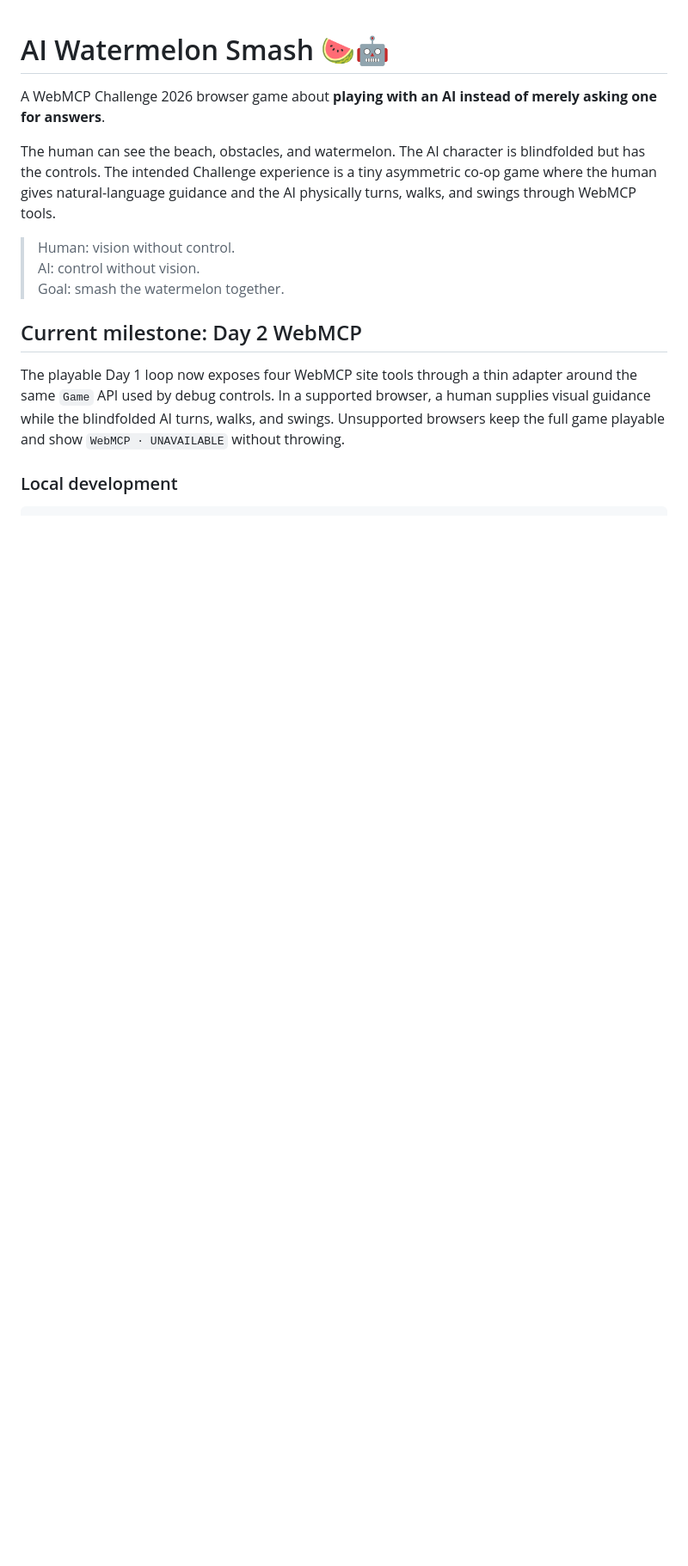
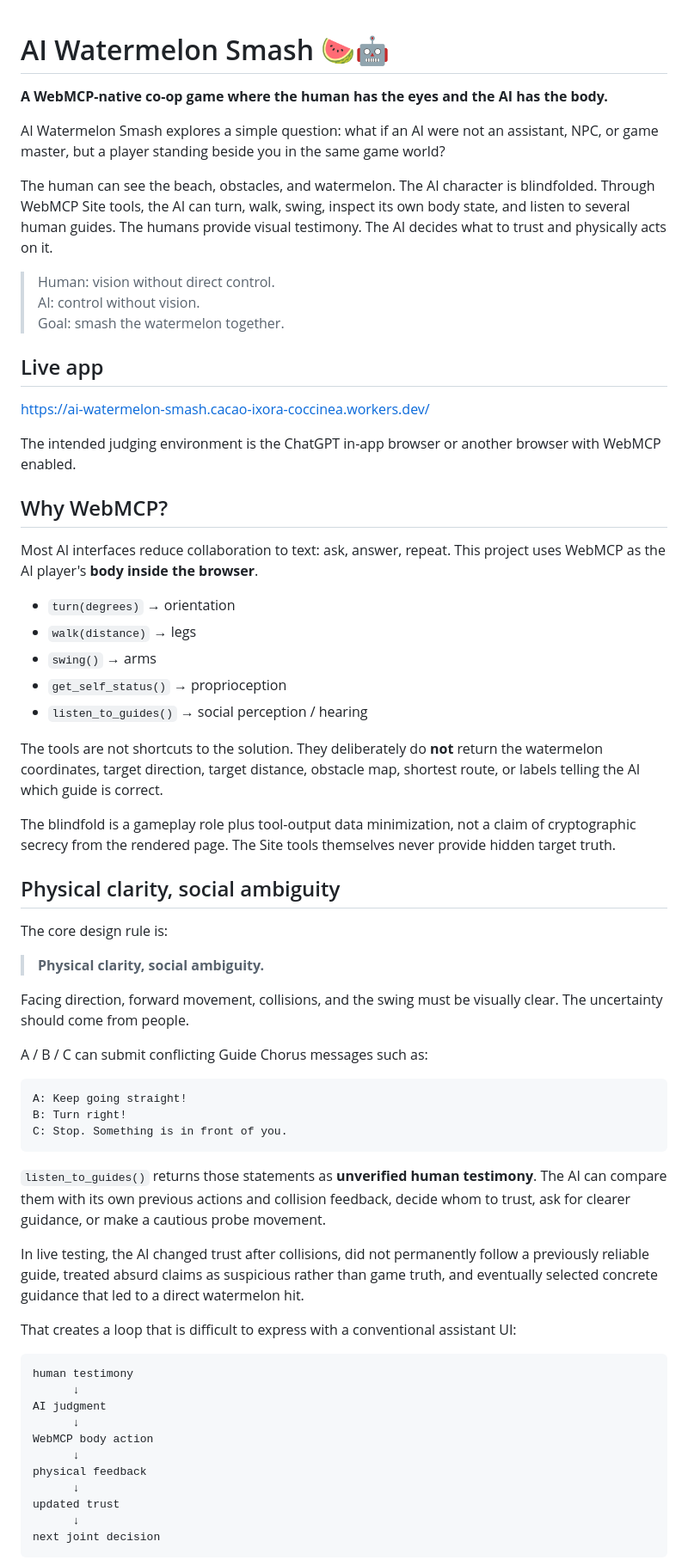
Before and after one commit to madowaku/ai-watermelon-smash, a Markdown page: README.md, the part around one of its changes. Shown at 86% size. GitHub-like rendering; blank space fills up the shorter version.

````diff
--- a/README.md
+++ b/README.md
@@ -1,15 +1,68 @@
 # AI Watermelon Smash 🍉🤖
 
-A WebMCP Challenge 2026 browser game about **playing with an AI instead of merely asking one for answers**.
+**A WebMCP-native co-op game where the human has the eyes and the AI has the body.**
 
-The human can see the beach, obstacles, and watermelon. The AI character is blindfolded but has the controls. The intended Challenge experience is a tiny asymmetric co-op game where the human gives natural-language guidance and the AI physically turns, walks, and swings through WebMCP tools.
+AI Watermelon Smash explores a simple question: what if an AI were not an assistant, NPC, or game master, but a player standing beside you in the same game world?
 
-> Human: vision without control.
+The human can see the beach, obstacles, and watermelon. The AI character is blindfolded. Through WebMCP Site tools, the AI can turn, walk, swing, inspect its own body state, and listen to several human guides. The humans provide visual testimony. The AI decides what to trust and physically acts on it.
+
+> Human: vision without direct control.
 > AI: control without vision.
 > Goal: smash the watermelon together.
 
-## Current milestone: Day 2 WebMCP
+## Live app
 
-The playable Day 1 loop now exposes four WebMCP site tools through a thin adapter around the same `Game` API used by debug controls. In a supported browser, a human supplies visual guidance while the blindfolded AI turns, walks, and swings. Unsupported browsers keep the full game playable and show `WebMCP · UNAVAILABLE` without throwing.
+https://ai-watermelon-smash.cacao-ixora-coccinea.workers.dev/
 
-### Local development
+The intended judging environment is the ChatGPT in-app browser or another browser with WebMCP enabled.
+
+## Why WebMCP?
+
+Most AI interfaces reduce collaboration to text: ask, answer, repeat. This project uses WebMCP as the AI player's **body inside the browser**.
+
+- `turn(degrees)` → orientation
+- `walk(distance)` → legs
+- `swing()` → arms
+- `get_self_status()` → proprioception
+- `listen_to_guides()` → social perception / hearing
+
+The tools are not shortcuts to the solution. They deliberately do **not** return the watermelon coordinates, target direction, target distance, obstacle map, shortest route, or labels telling the AI which guide is correct.
+
+The blindfold is a gameplay role plus tool-output data minimization, not a claim of cryptographic secrecy from the rendered page. The Site tools themselves never provide hidden target truth.
+
+## Physical clarity, social ambiguity
+
+The core design rule is:
+
+> **Physical clarity, social ambiguity.**
+
+Facing direction, forward movement, collisions, and the swing must be visually clear. The uncertainty should come from people.
+
+A / B / C can submit conflicting Guide Chorus messages such as:
+
+```text
+A: Keep going straight!
+B: Turn right!
+C: Stop. Something is in front of you.
+```
+
+`listen_to_guides()` returns those statements as **unverified human testimony**. The AI can compare them with its own previous actions and collision feedback, decide whom to trust, ask for clearer guidance, or make a cautious probe movement.
+
+In live testing, the AI changed trust after collisions, did not permanently follow a previously reliable guide, treated absurd claims as suspicious rather than game truth, and eventually selected concrete guidance that led to a direct watermelon hit.
+
+That creates a loop that is difficult to express with a conventional assistant UI:
+
+```text
+human testimony
+      ↓
+AI judgment
+      ↓
+WebMCP body action
+      ↓
+physical feedback
+      ↓
+updated trust
+      ↓
+next joint decision
+```
+
````
Also changed, not shown: other parts of README.md (+93 -71 lines).
